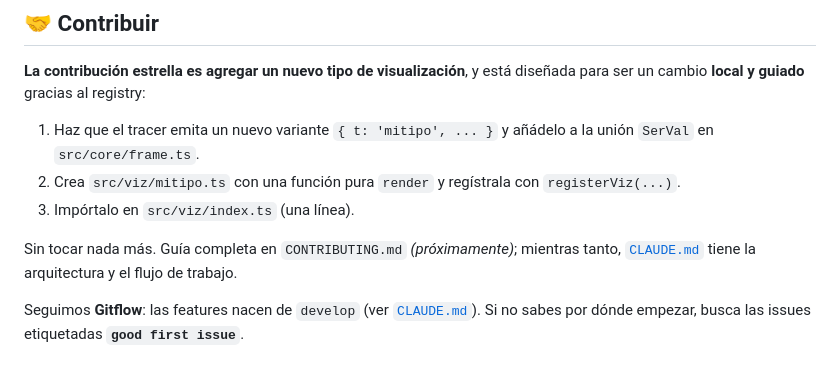
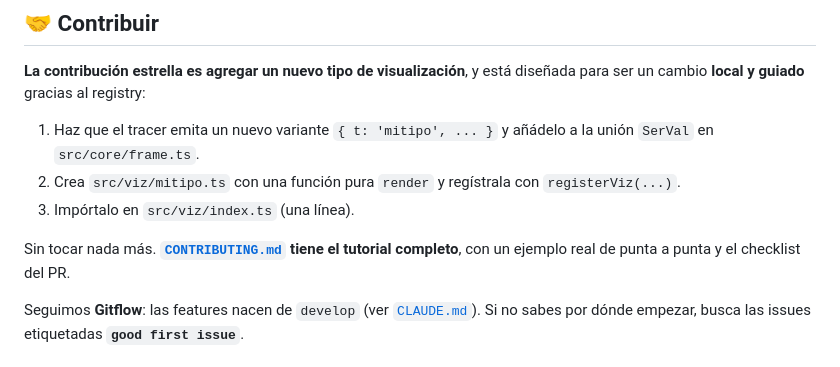
Before and after one commit to The-Tito/warik, a Markdown page: README.md, the part around the change. GitHub-like rendering.

Commit message:
docs: agregar guía de contribución

```diff
--- a/README.md
+++ b/README.md
@@ -78,8 +78,8 @@ un cambio **local y guiado** gracias al registry:
 2. Crea `src/viz/mitipo.ts` con una función pura `render` y regístrala con `registerViz(...)`.
 3. Impórtalo en `src/viz/index.ts` (una línea).
 
-Sin tocar nada más. Guía completa en `CONTRIBUTING.md` *(próximamente)*; mientras tanto,
-[`CLAUDE.md`](CLAUDE.md) tiene la arquitectura y el flujo de trabajo.
+Sin tocar nada más. **[`CONTRIBUTING.md`](CONTRIBUTING.md) tiene el tutorial completo**, con un
+ejemplo real de punta a punta y el checklist del PR.
 
 Seguimos **Gitflow**: las features nacen de `develop` (ver [`CLAUDE.md`](CLAUDE.md#flujo-de-trabajo-git--gitflow)).
 Si no sabes por dónde empezar, busca las issues etiquetadas **`good first issue`**.
```
Also changed, not shown: CONTRIBUTING.md (added, +400 -0 lines).
